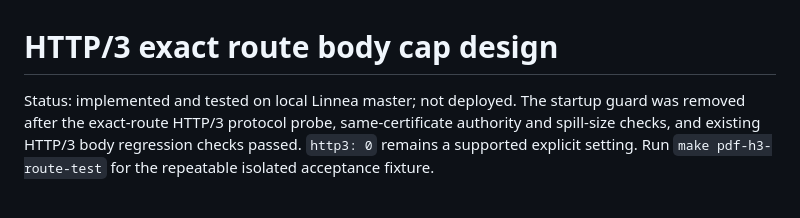
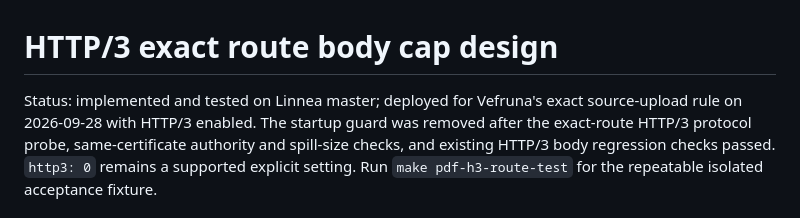
Before and after one commit to morten-krogh/linnea, a Markdown page: docs/design/http3-exact-body-route.md, the part around the change. GitHub-like rendering.

```diff
--- a/docs/design/http3-exact-body-route.md
+++ b/docs/design/http3-exact-body-route.md
@@ -1,6 +1,7 @@
 # HTTP/3 exact route body cap design
 
-Status: implemented and tested on local Linnea master; not deployed.
+Status: implemented and tested on Linnea master; deployed for Vefruna's exact
+source-upload rule on 2026-09-28 with HTTP/3 enabled.
 The startup guard was removed after the exact-route HTTP/3 protocol probe,
 same-certificate authority and spill-size checks, and existing HTTP/3 body
 regression checks passed. `http3: 0` remains a supported explicit setting.
```
Also changed, not shown: docs/route-body-limit-proposal.md (+23 -4 lines).
